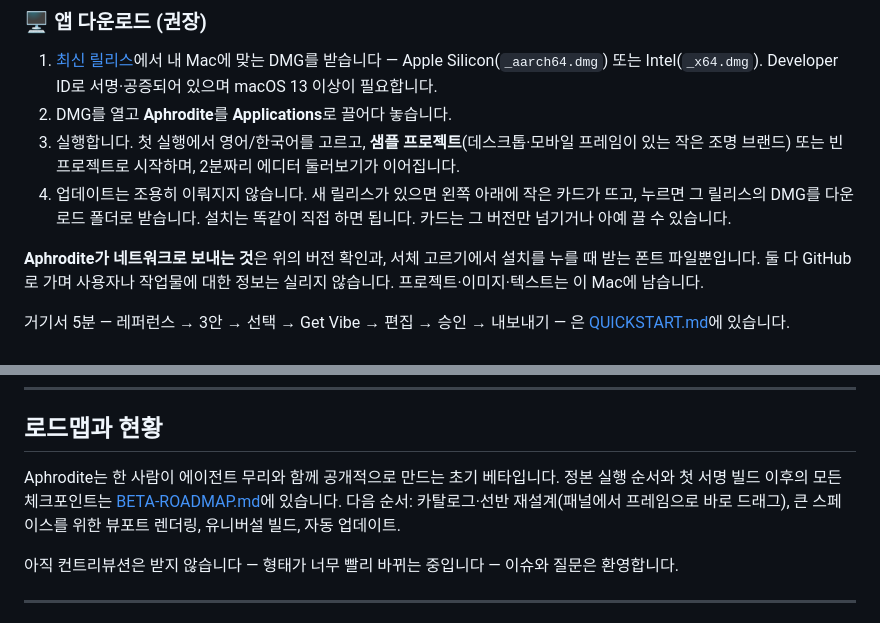
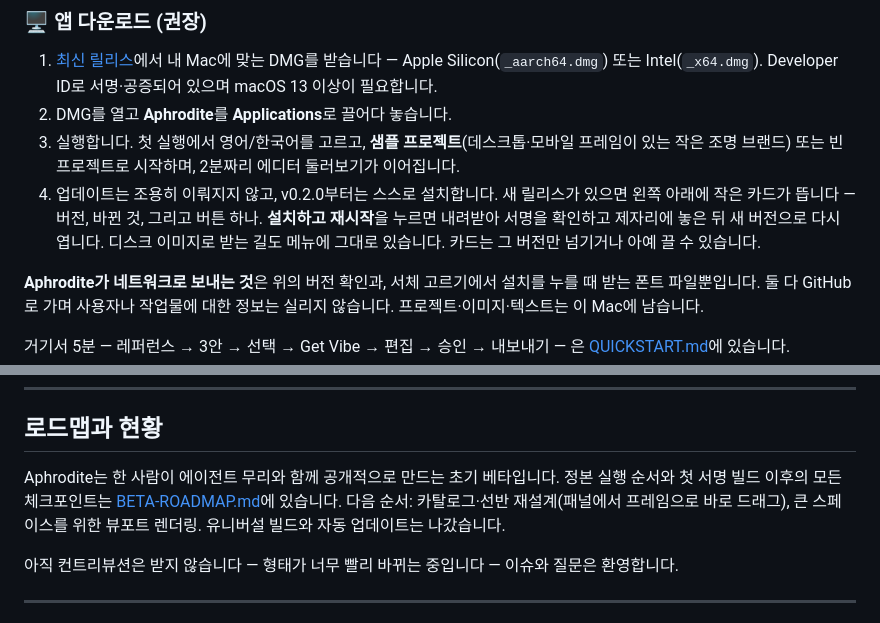
Before and after one commit to kwakseongjae/aphrodite-mela, a Markdown page: docs/i18n/README.ko.md, 2 parts joined by grey strips. GitHub-like rendering.

Commit message:
README: updates install themselves now
Both READMEs still walked people through downloading a DMG and dragging
it in — the v0.1.x behaviour. Since v0.2.0 the card does it.

Co-Authored-By: Claude Opus 5 (1M context) <noreply@anthropic.com>
Claude-Session: https://claude.ai/code/session_01MjtyEDy66NCw2sgH3Q2t4W

```diff
--- a/docs/i18n/README.ko.md
+++ b/docs/i18n/README.ko.md
@@ -116,7 +116,7 @@ Aphrodite는 일부러 좁습니다. 화면 하나, 방향 하나, 계약 하나
 1. [최신 릴리스](https://github.com/kwakseongjae/aphrodite-mela/releases/latest)에서 내 Mac에 맞는 DMG를 받습니다 — Apple Silicon(`_aarch64.dmg`) 또는 Intel(`_x64.dmg`). Developer ID로 서명·공증되어 있으며 macOS 13 이상이 필요합니다.
 2. DMG를 열고 **Aphrodite**를 **Applications**로 끌어다 놓습니다.
 3. 실행합니다. 첫 실행에서 영어/한국어를 고르고, **샘플 프로젝트**(데스크톱·모바일 프레임이 있는 작은 조명 브랜드) 또는 빈 프로젝트로 시작하며, 2분짜리 에디터 둘러보기가 이어집니다.
-4. 업데이트는 조용히 이뤄지지 않습니다. 새 릴리스가 있으면 왼쪽 아래에 작은 카드가 뜨고, 누르면 그 릴리스의 DMG를 다운로드 폴더로 받습니다. 설치는 똑같이 직접 하면 됩니다. 카드는 그 버전만 넘기거나 아예 끌 수 있습니다.
+4. 업데이트는 조용히 이뤄지지 않고, v0.2.0부터는 스스로 설치합니다. 새 릴리스가 있으면 왼쪽 아래에 작은 카드가 뜹니다 — 버전, 바뀐 것, 그리고 버튼 하나. **설치하고 재시작**을 누르면 내려받아 서명을 확인하고 제자리에 놓은 뒤 새 버전으로 다시 엽니다. 디스크 이미지로 받는 길도 메뉴에 그대로 있습니다. 카드는 그 버전만 넘기거나 아예 끌 수 있습니다.
 
 **Aphrodite가 네트워크로 보내는 것**은 위의 버전 확인과, 서체 고르기에서 설치를 누를 때 받는 폰트 파일뿐입니다. 둘 다 GitHub로 가며 사용자나 작업물에 대한 정보는 실리지 않습니다. 프로젝트·이미지·텍스트는 이 Mac에 남습니다.
 
@@ -195,7 +195,7 @@ aphrodite-mela/
 
 ## 로드맵과 현황
 
-Aphrodite는 한 사람이 에이전트 무리와 함께 공개적으로 만드는 초기 베타입니다. 정본 실행 순서와 첫 서명 빌드 이후의 모든 체크포인트는 [BETA-ROADMAP.md](../BETA-ROADMAP.md)에 있습니다. 다음 순서: 카탈로그·선반 재설계(패널에서 프레임으로 바로 드래그), 큰 스페이스를 위한 뷰포트 렌더링, 유니버설 빌드, 자동 업데이트.
+Aphrodite는 한 사람이 에이전트 무리와 함께 공개적으로 만드는 초기 베타입니다. 정본 실행 순서와 첫 서명 빌드 이후의 모든 체크포인트는 [BETA-ROADMAP.md](../BETA-ROADMAP.md)에 있습니다. 다음 순서: 카탈로그·선반 재설계(패널에서 프레임으로 바로 드래그), 큰 스페이스를 위한 뷰포트 렌더링. 유니버설 빌드와 자동 업데이트는 나갔습니다.
 
 아직 컨트리뷰션은 받지 않습니다 — 형태가 너무 빨리 바뀌는 중입니다 — 이슈와 질문은 환영합니다.
 
```
Also changed, not shown: README.md (+1 -1 lines).
